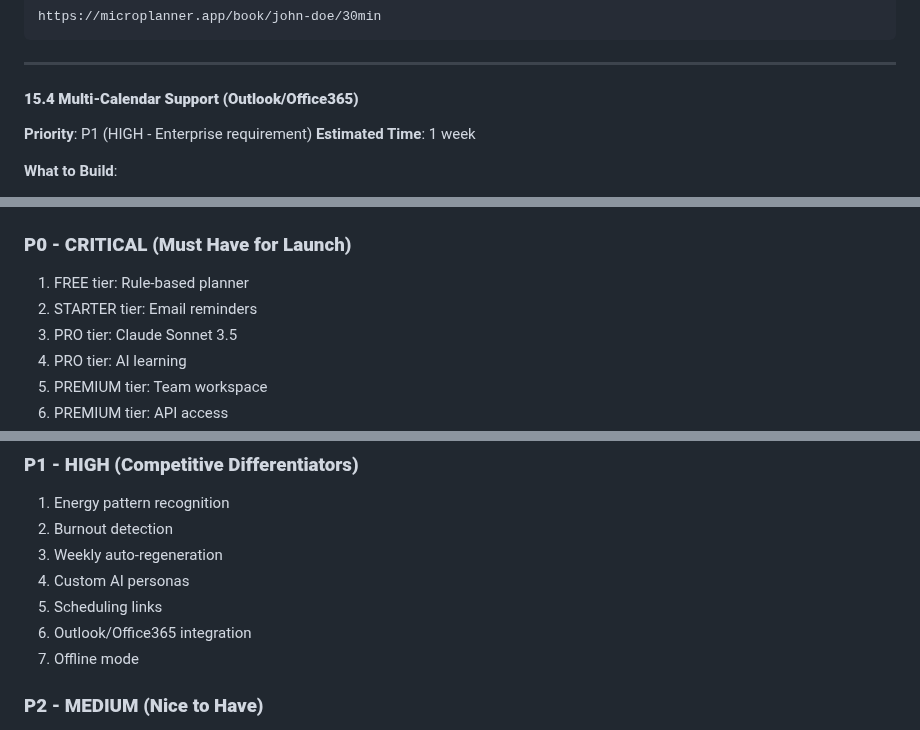
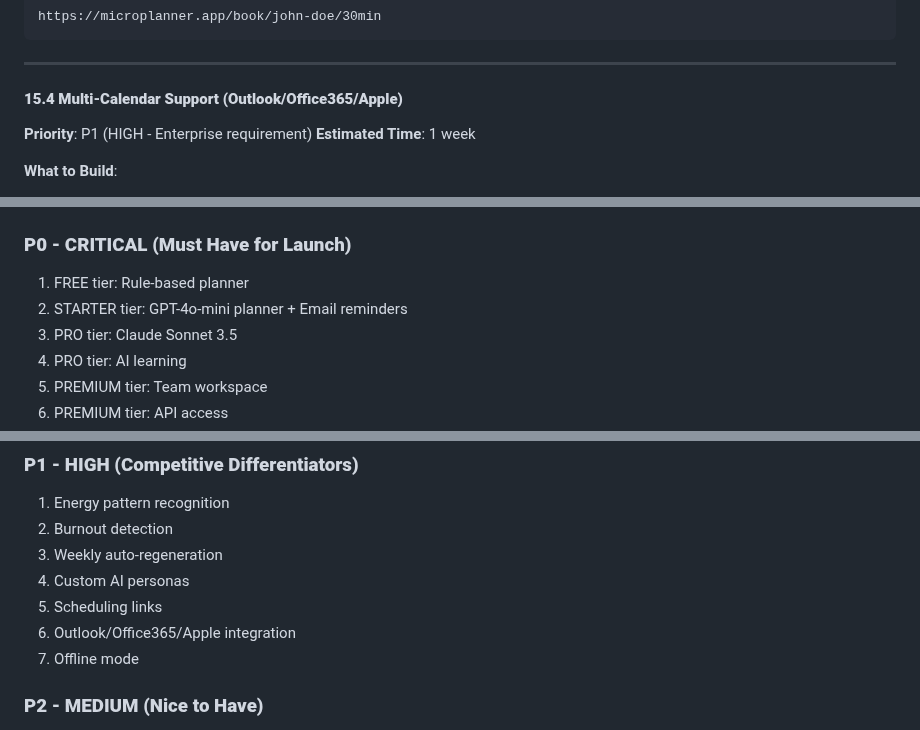
Before and after one commit to MohamedAbirou/microplanner-v2, a Markdown page: FEATURE_ROADMAP.md, 3 parts joined by grey strips. GitHub-like rendering.

```diff
--- a/FEATURE_ROADMAP.md
+++ b/FEATURE_ROADMAP.md
@@ -686,7 +690,7 @@ https://microplanner.app/book/john-doe/30min
 
 ---
 
-#### **15.4 Multi-Calendar Support (Outlook/Office365)**
+#### **15.4 Multi-Calendar Support (Outlook/Office365/Apple)**
 **Priority**: P1 (HIGH - Enterprise requirement)
 **Estimated Time**: 1 week
 
@@ -961,7 +965,7 @@ export class OfflineSyncService {
 
 ### **P0 - CRITICAL (Must Have for Launch)**
 1. FREE tier: Rule-based planner
-2. STARTER tier: Email reminders
+2. STARTER tier: GPT-4o-mini planner + Email reminders
 3. PRO tier: Claude Sonnet 3.5
 4. PRO tier: AI learning
 5. PREMIUM tier: Team workspace
@@ -976,7 +980,7 @@ export class OfflineSyncService {
 3. Weekly auto-regeneration
 4. Custom AI personas
 5. Scheduling links
-6. Outlook/Office365 integration
+6. Outlook/Office365/Apple integration
 7. Offline mode
 
 ### **P2 - MEDIUM (Nice to Have)**
```
Also changed, not shown: other parts of FEATURE_ROADMAP.md (+8 -4 lines).
